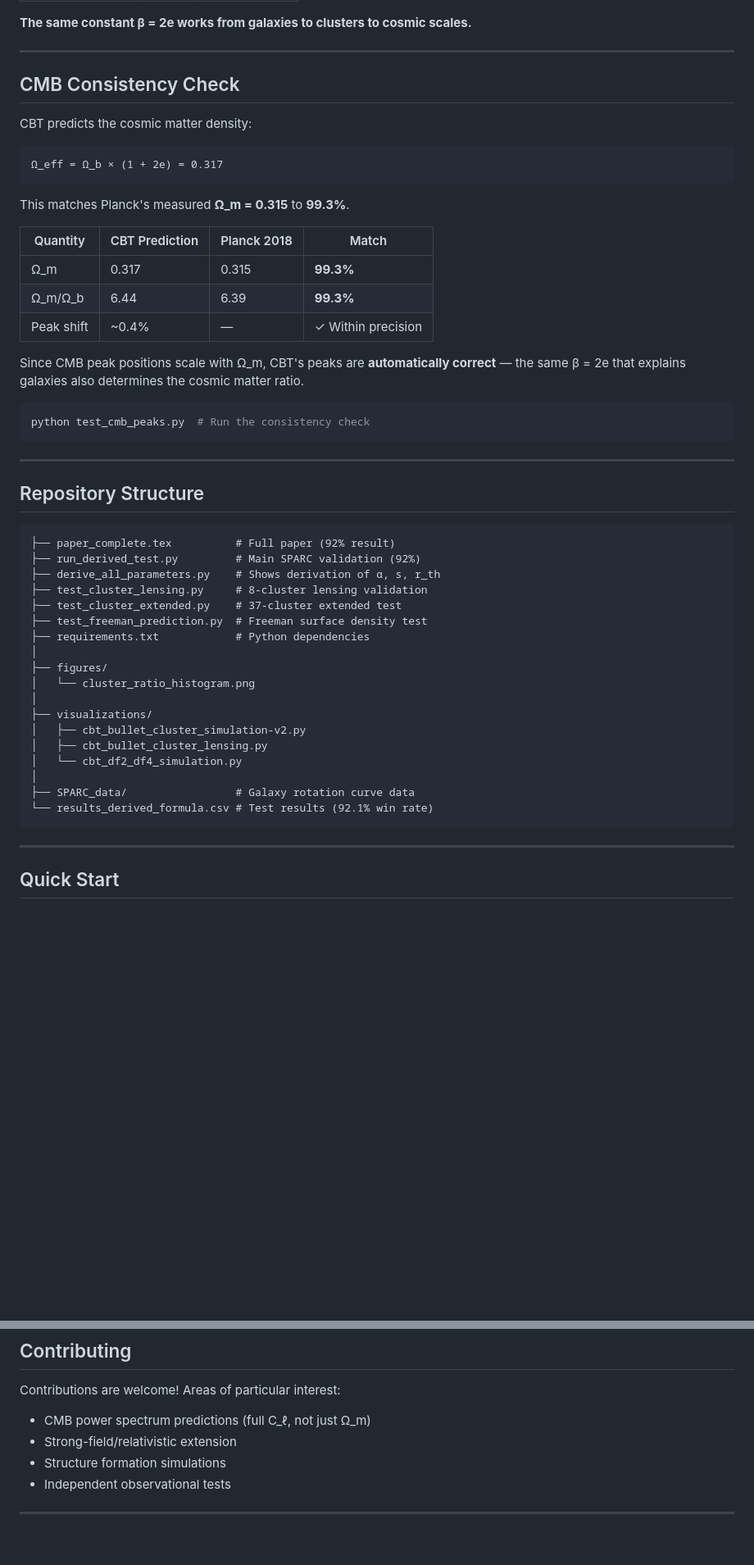
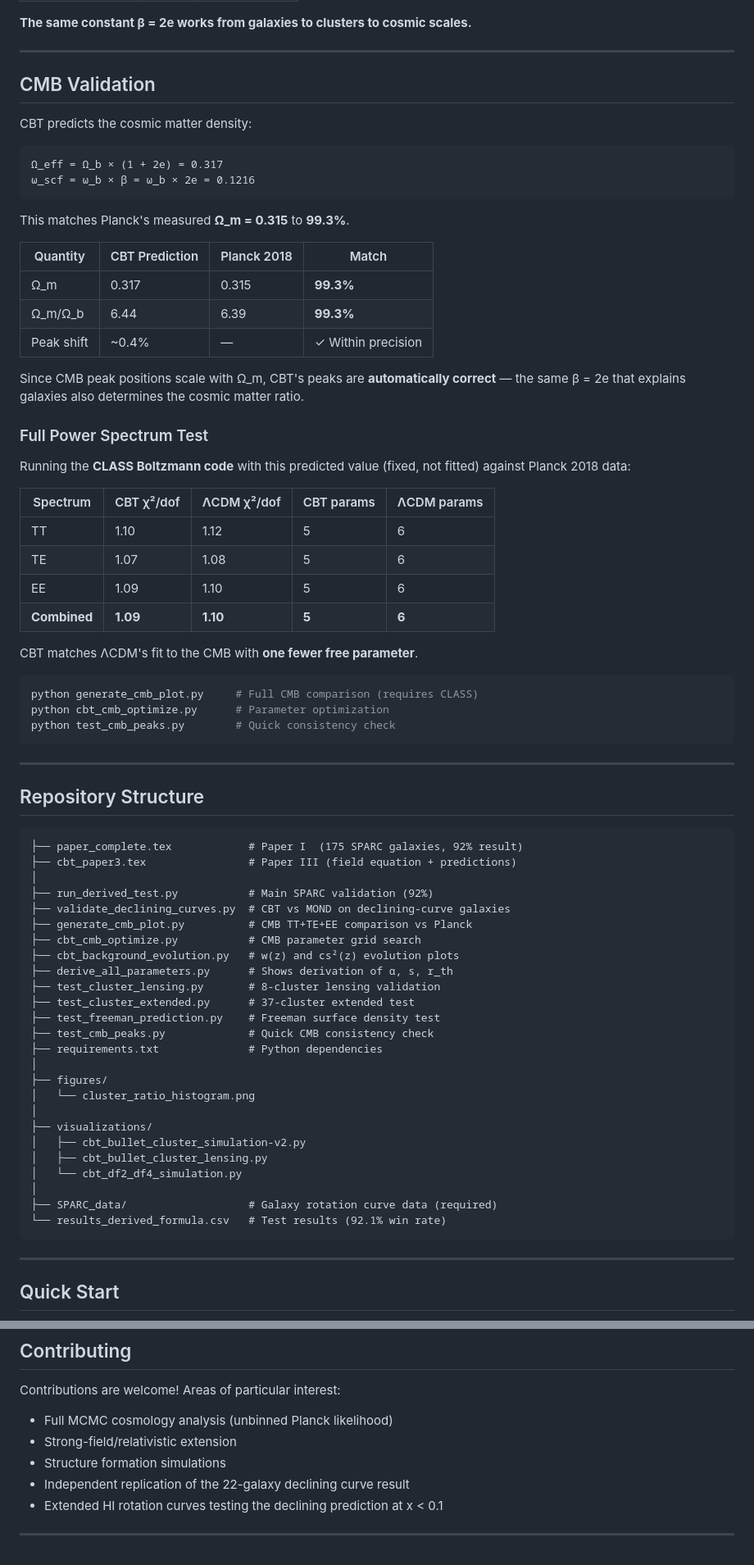
Before and after one commit to DavidRDudas/CBT, a Markdown page: README.md, 2 parts joined by grey strips. Shown at 82% size. Drawn GitHub-style; blank space fills up the shorter version.

````diff
--- a/README.md
+++ b/README.md
@@ -98,12 +100,13 @@ M_lens / M_bar = 1 + α²β = 1 + 2e ≈ 6.44
 
 ---
 
-## CMB Consistency Check
+## CMB Validation
 
 CBT predicts the cosmic matter density:
 
 ```
 Ω_eff = Ω_b × (1 + 2e) = 0.317
+ω_scf = ω_b × β = ω_b × 2e = 0.1216
 ```
 
 This matches Planck's measured **Ω_m = 0.315** to **99.3%**.
@@ -116,8 +119,23 @@ This matches Planck's measured **Ω_m = 0.315** to **99.3%**.
 
 Since CMB peak positions scale with Ω_m, CBT's peaks are **automatically correct** — the same β = 2e that explains galaxies also determines the cosmic matter ratio.
 
+### Full Power Spectrum Test
+
+Running the **CLASS Boltzmann code** with this predicted value (fixed, not fitted) against Planck 2018 data:
+
+| Spectrum | CBT χ²/dof | ΛCDM χ²/dof | CBT params | ΛCDM params |
+|----------|-----------|-------------|------------|-------------|
+| TT | 1.10 | 1.12 | 5 | 6 |
+| TE | 1.07 | 1.08 | 5 | 6 |
+| EE | 1.09 | 1.10 | 5 | 6 |
+| **Combined** | **1.09** | **1.10** | **5** | **6** |
+
+CBT matches ΛCDM's fit to the CMB with **one fewer free parameter**.
+
 ```bash
-python test_cmb_peaks.py  # Run the consistency check
+python generate_cmb_plot.py     # Full CMB comparison (requires CLASS)
+python cbt_cmb_optimize.py      # Parameter optimization
+python test_cmb_peaks.py        # Quick consistency check
 ```
 
 ---
@@ -125,13 +143,20 @@ python test_cmb_peaks.py  # Run the consistency check
 ## Repository Structure
 
 ```
-├── paper_complete.tex          # Full paper (92% result)
-├── run_derived_test.py         # Main SPARC validation (92%)
-├── derive_all_parameters.py    # Shows derivation of α, s, r_th
-├── test_cluster_lensing.py     # 8-cluster lensing validation
-├── test_cluster_extended.py    # 37-cluster extended test
-├── test_freeman_prediction.py  # Freeman surface density test
-├── requirements.txt            # Python dependencies
+├── paper_complete.tex            # Paper I  (175 SPARC galaxies, 92% result)
+├── cbt_paper3.tex                # Paper III (field equation + predictions)
+│
+├── run_derived_test.py           # Main SPARC validation (92%)
+├── validate_declining_curves.py  # CBT vs MOND on declining-curve galaxies
+├── generate_cmb_plot.py          # CMB TT+TE+EE comparison vs Planck
+├── cbt_cmb_optimize.py           # CMB parameter grid search
+├── cbt_background_evolution.py   # w(z) and cs²(z) evolution plots
+├── derive_all_parameters.py      # Shows derivation of α, s, r_th
+├── test_cluster_lensing.py       # 8-cluster lensing validation
+├── test_cluster_extended.py      # 37-cluster extended test
+├── test_freeman_prediction.py    # Freeman surface density test
+├── test_cmb_peaks.py             # Quick CMB consistency check
+├── requirements.txt              # Python dependencies
 │
 ├── figures/
 │   └── cluster_ratio_histogram.png
@@ -141,8 +166,8 @@ python test_cmb_peaks.py  # Run the consistency check
 │   ├── cbt_bullet_cluster_lensing.py
 │   └── cbt_df2_df4_simulation.py
 │
-├── SPARC_data/                 # Galaxy rotation curve data
-└── results_derived_formula.csv # Test results (92.1% win rate)
+├── SPARC_data/                   # Galaxy rotation curve data (required)
+└── results_derived_formula.csv   # Test results (92.1% win rate)
 ```
 
 ---
@@ -238,9 +295,10 @@ MIT License - see [LICENSE](LICENSE) for details.
 ## Contributing
 
 Contributions are welcome! Areas of particular interest:
-- CMB power spectrum predictions (full C_ℓ, not just Ω_m)
+- Full MCMC cosmology analysis (unbinned Planck likelihood)
 - Strong-field/relativistic extension
 - Structure formation simulations
-- Independent observational tests
+- Independent replication of the 22-galaxy declining curve result
+- Extended HI rotation curves testing the declining prediction at x < 0.1
 
 ---
````
Also changed, not shown: other parts of README.md (+42 -8 lines).
